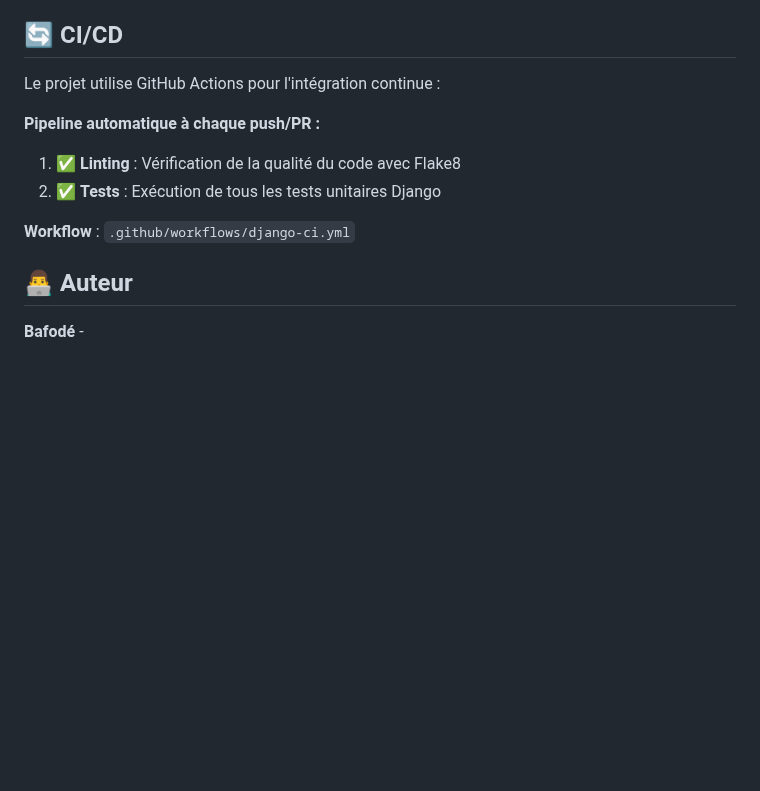
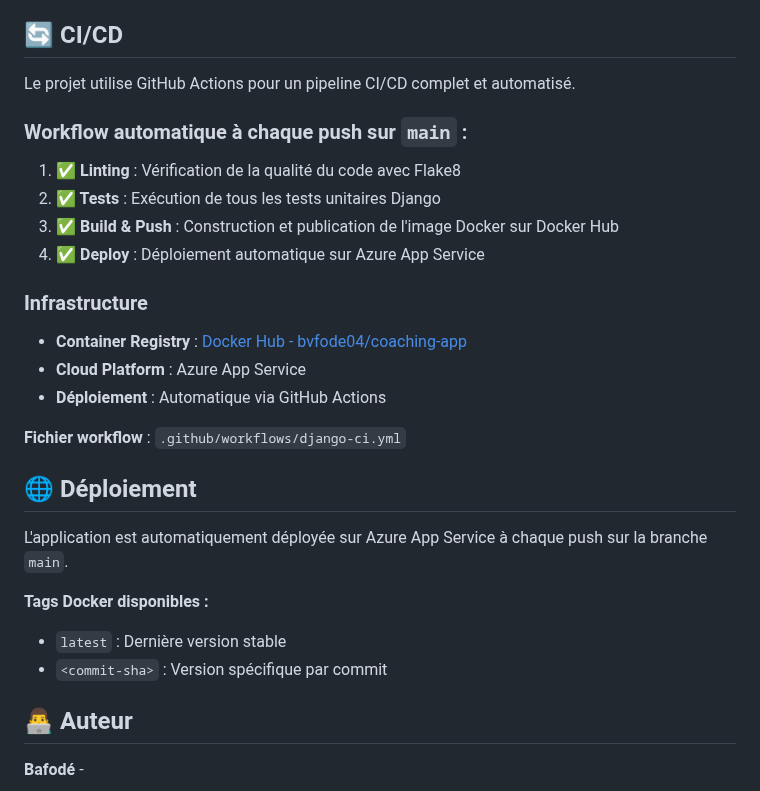
Before and after one commit to bafodej/coaching_project, a Markdown page: README.md, the part around the change. Rendered like a GitHub page; blank space fills up the shorter version.

Commit message:
Enhance CI/CD documentation in README
Updated CI/CD section to include detailed workflow steps and infrastructure information.

```diff
--- a/README.md
+++ b/README.md
@@ -125,14 +125,30 @@ Représente une séance de coaching entre un coach et un client.
 
 ## 🔄 CI/CD
 
-Le projet utilise GitHub Actions pour l'intégration continue :
+Le projet utilise GitHub Actions pour un pipeline CI/CD complet et automatisé.
 
-**Pipeline automatique à chaque push/PR :**
-1. ✅ **Linting** : Vérification de la qualité du code avec Flake8
-2. ✅ **Tests** : Exécution de tous les tests unitaires Django
+### Workflow automatique à chaque push sur `main` :
 
-**Workflow** : `.github/workflows/django-ci.yml`
+1. **✅ Linting** : Vérification de la qualité du code avec Flake8
+2. **✅ Tests** : Exécution de tous les tests unitaires Django
+3. **✅ Build & Push** : Construction et publication de l'image Docker sur Docker Hub
+4. **✅ Deploy** : Déploiement automatique sur Azure App Service
 
+### Infrastructure
+
+- **Container Registry** : [Docker Hub - bvfode04/coaching-app](https://hub.docker.com/r/bvfode04/coaching-app)
+- **Cloud Platform** : Azure App Service
+- **Déploiement** : Automatique via GitHub Actions
+
+**Fichier workflow** : `.github/workflows/django-ci.yml`
+
+## 🌐 Déploiement
+
+L'application est automatiquement déployée sur Azure App Service à chaque push sur la branche `main`.
+
+**Tags Docker disponibles :**
+- `latest` : Dernière version stable
+- `<commit-sha>` : Version spécifique par commit
 ## 👨‍💻 Auteur
 
 **Bafodé** -
```
